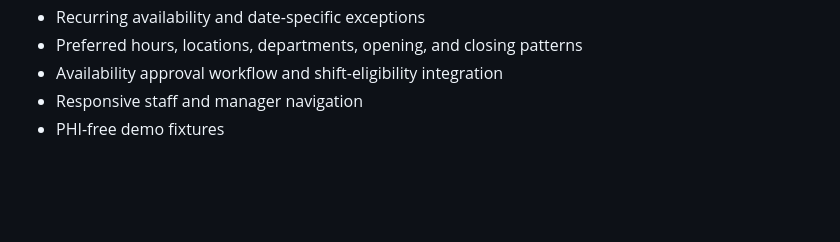
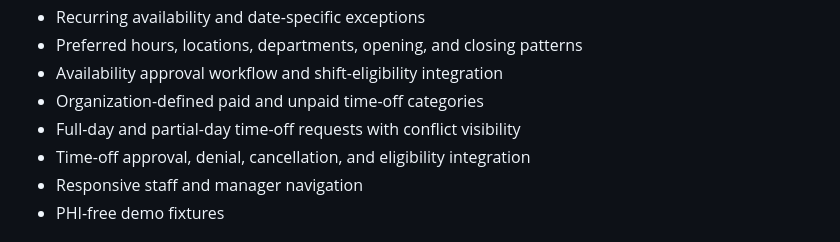
Before and after one commit to arwentz01/Project-Atlas, a Markdown page: README.md, the part around the change. Rendered like a GitHub page; blank space fills up the shorter version.

Commit message:
Document time-off checkpoint

```diff
--- a/README.md
+++ b/README.md
@@ -32,6 +32,9 @@ This checkpoint connects Atlas's multi-tenant organization foundation while pres
 - Recurring availability and date-specific exceptions
 - Preferred hours, locations, departments, opening, and closing patterns
 - Availability approval workflow and shift-eligibility integration
+- Organization-defined paid and unpaid time-off categories
+- Full-day and partial-day time-off requests with conflict visibility
+- Time-off approval, denial, cancellation, and eligibility integration
 - Responsive staff and manager navigation
 - PHI-free demo fixtures
 
```
